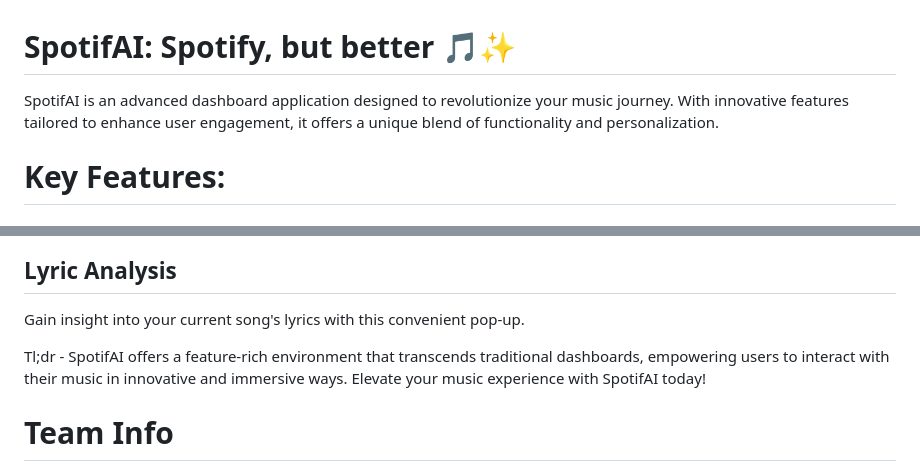
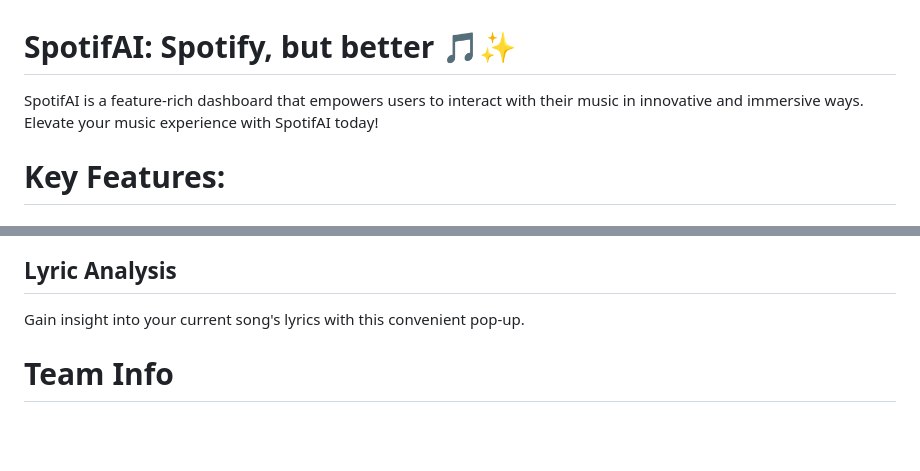
Before and after one commit to ucsb-cs148-w24/project-pj10-spotifai, a Markdown page: README.md, 2 parts joined by grey strips. Drawn GitHub-style; blank space fills up the shorter version.

```diff
--- a/README.md
+++ b/README.md
@@ -1,5 +1,5 @@
 # SpotifAI: Spotify, but better 🎵✨
-SpotifAI is an advanced dashboard application designed to revolutionize your music journey. With innovative features tailored to enhance user engagement, it offers a unique blend of functionality and personalization.
+SpotifAI is a feature-rich dashboard that empowers users to interact with their music in innovative and immersive ways. Elevate your music experience with SpotifAI today!
 
 # Key Features:
 ## Generate AI Playlist Cover
@@ -19,8 +19,6 @@ See who's listening to your favorite songs and where with this interactive d3.js
 
 ## Lyric Analysis
 Gain insight into your current song's lyrics with this convenient pop-up.
-
-Tl;dr - SpotifAI offers a feature-rich environment that transcends traditional dashboards, empowering users to interact with their music in innovative and immersive ways. Elevate your music experience with SpotifAI today!
 
 # Team Info
 - Aaron Drumm, GitHub ID: SloggyYoggy
```
